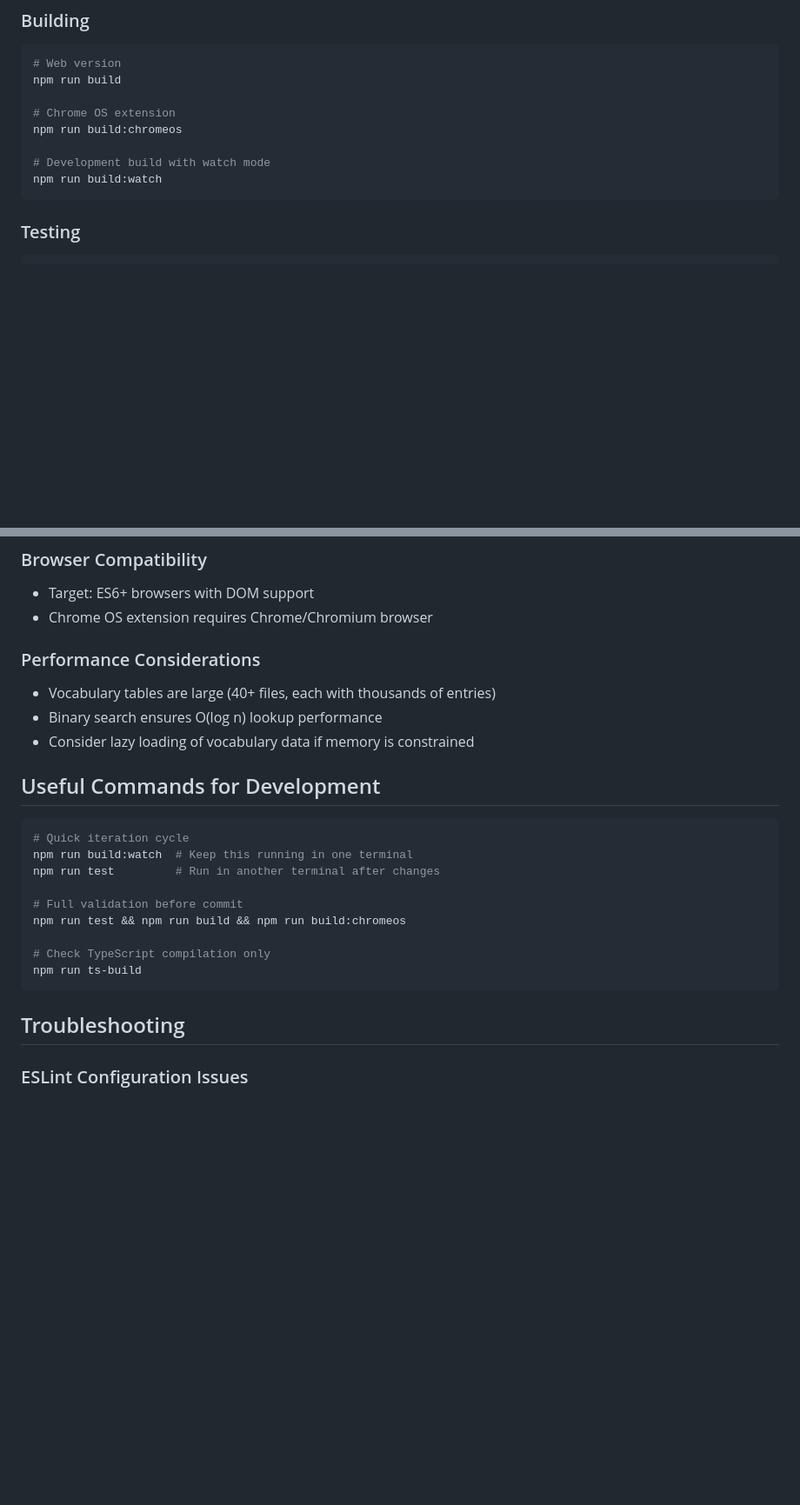
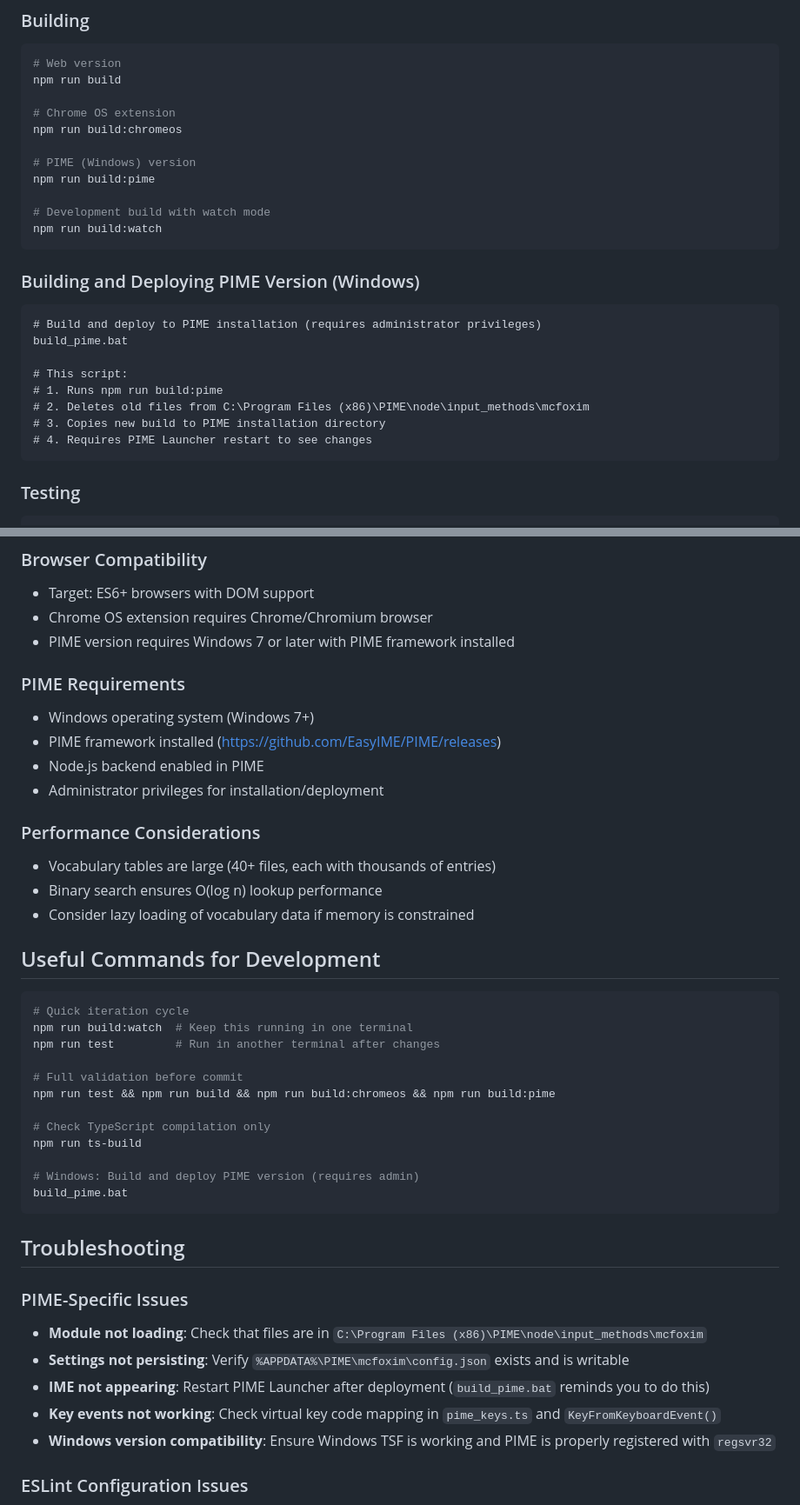
Before and after one commit to openvanilla/McFoximWeb, a Markdown page: copilot-instructions.md, 2 parts joined by grey strips. Shown: that part at 87% size. GitHub-like rendering; blank space fills up the shorter version.

````diff
--- a/copilot-instructions.md
+++ b/copilot-instructions.md
@@ -86,8 +105,23 @@ npm run build
 # Chrome OS extension
 npm run build:chromeos
 
+# PIME (Windows) version
+npm run build:pime
+
 # Development build with watch mode
 npm run build:watch
+```
+
+### Building and Deploying PIME Version (Windows)
+```batch
+# Build and deploy to PIME installation (requires administrator privileges)
+build_pime.bat
+
+# This script:
+# 1. Runs npm run build:pime
+# 2. Deletes old files from C:\Program Files (x86)\PIME\node\input_methods\mcfoxim
+# 3. Copies new build to PIME installation directory
+# 4. Requires PIME Launcher restart to see changes
 ```
 
 ### Testing
@@ -170,6 +218,13 @@ npm run ts-build:watch
 ### Browser Compatibility
 - Target: ES6+ browsers with DOM support
 - Chrome OS extension requires Chrome/Chromium browser
+- PIME version requires Windows 7 or later with PIME framework installed
+
+### PIME Requirements
+- Windows operating system (Windows 7+)
+- PIME framework installed (https://github.com/EasyIME/PIME/releases)
+- Node.js backend enabled in PIME
+- Administrator privileges for installation/deployment
 
 ### Performance Considerations
 - Vocabulary tables are large (40+ files, each with thousands of entries)
@@ -184,13 +239,23 @@ npm run build:watch  # Keep this running in one terminal
 npm run test         # Run in another terminal after changes
 
 # Full validation before commit
-npm run test && npm run build && npm run build:chromeos
+npm run test && npm run build && npm run build:chromeos && npm run build:pime
 
 # Check TypeScript compilation only
 npm run ts-build
+
+# Windows: Build and deploy PIME version (requires admin)
+build_pime.bat
 ```
 
 ## Troubleshooting
+
+### PIME-Specific Issues
+- **Module not loading**: Check that files are in `C:\Program Files (x86)\PIME\node\input_methods\mcfoxim`
+- **Settings not persisting**: Verify `%APPDATA%\PIME\mcfoxim\config.json` exists and is writable
+- **IME not appearing**: Restart PIME Launcher after deployment (`build_pime.bat` reminds you to do this)
+- **Key events not working**: Check virtual key code mapping in `pime_keys.ts` and `KeyFromKeyboardEvent()`
+- **Windows version compatibility**: Ensure Windows TSF is working and PIME is properly registered with `regsvr32`
 
 ### ESLint Configuration Issues
 - The project uses `.eslintrc.cjs` (CommonJS config)
````
Also changed, not shown: other parts of copilot-instructions.md (+38 -2 lines), README.md (+19 -0 lines).
